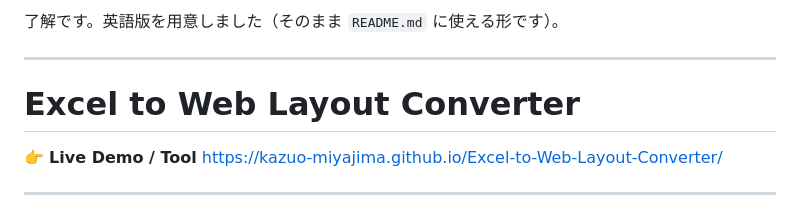
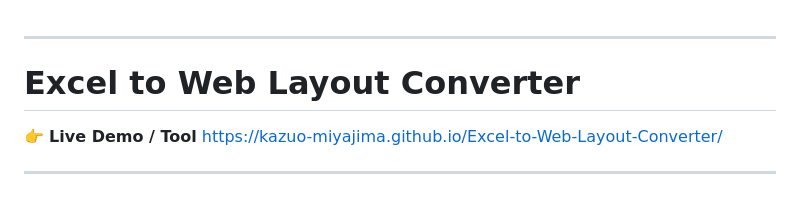
Before and after one commit to kazuo-miyajima/Excel-to-Web-Layout-Converter, a Markdown page: README.md, the part around the change. Drawn GitHub-style.

```diff
--- a/README.md
+++ b/README.md
@@ -1,5 +1,3 @@
-了解です。英語版を用意しました（そのまま `README.md` に使える形です）。
-
 ---
 
 # Excel to Web Layout Converter
```
